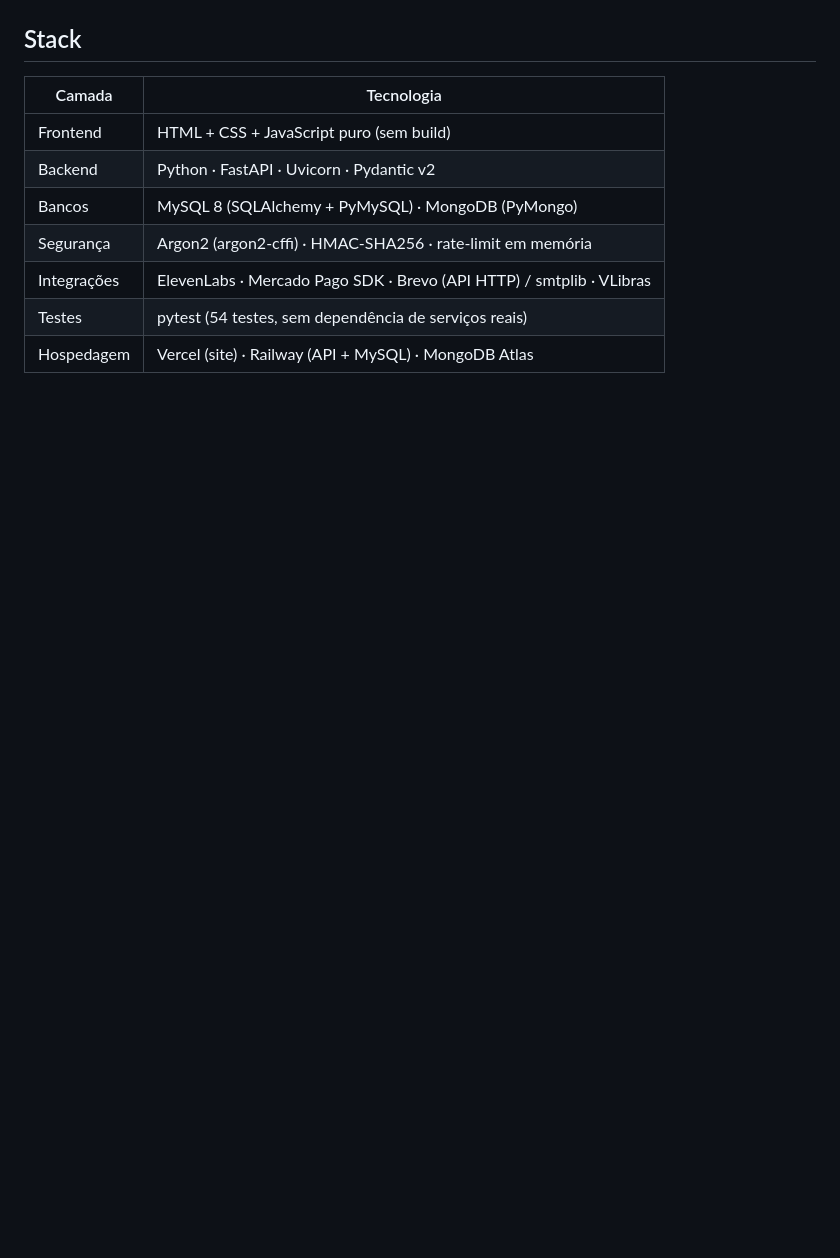
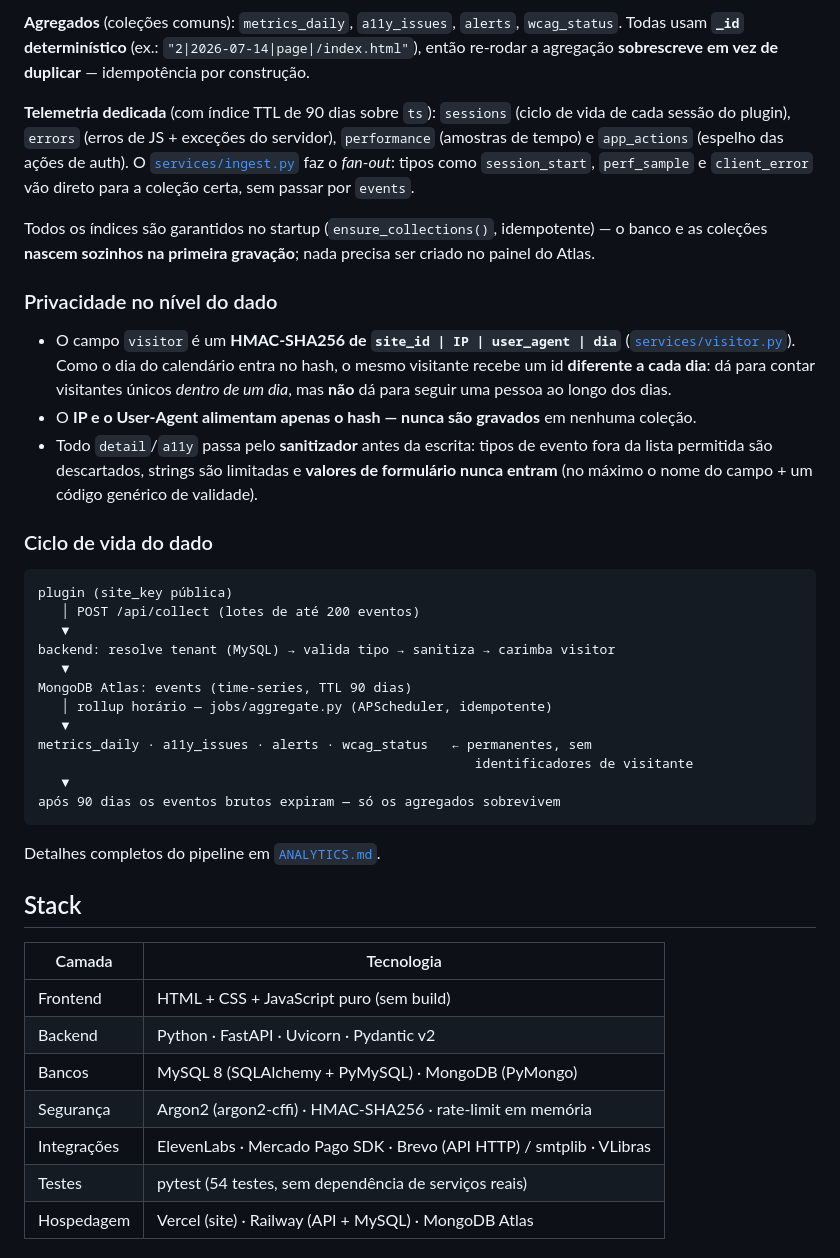
Before and after one commit to Caputum354/Help2See, a Markdown page: README.md, the part around one of its changes. Rendered like a GitHub page; blank space fills up the shorter version.

````diff
--- a/README.md
+++ b/README.md
@@ -78,3 +118,33 @@ Confirmação de cadastro, código OTP de senha e o formulário de contato (Repl
+**Agregados** (coleções comuns): `metrics_daily`, `a11y_issues`, `alerts`, `wcag_status`. Todas usam **`_id` determinístico** (ex.: `"2|2026-07-14|page|/index.html"`), então re-rodar a agregação **sobrescreve em vez de duplicar** — idempotência por construção.
+
+**Telemetria dedicada** (com índice TTL de 90 dias sobre `ts`): `sessions` (ciclo de vida de cada sessão do plugin), `errors` (erros de JS + exceções do servidor), `performance` (amostras de tempo) e `app_actions` (espelho das ações de auth). O [`services/ingest.py`](site_finalPreto/backend/services/ingest.py) faz o *fan-out*: tipos como `session_start`, `perf_sample` e `client_error` vão direto para a coleção certa, sem passar por `events`.
+
+Todos os índices são garantidos no startup (`ensure_collections()`, idempotente) — o banco e as coleções **nascem sozinhos na primeira gravação**; nada precisa ser criado no painel do Atlas.
+
+### Privacidade no nível do dado
+
+- O campo `visitor` é um **HMAC-SHA256 de `site_id | IP | user_agent | dia`** ([`services/visitor.py`](site_finalPreto/backend/services/visitor.py)). Como o dia do calendário entra no hash, o mesmo visitante recebe um id **diferente a cada dia**: dá para contar visitantes únicos *dentro de um dia*, mas **não** dá para seguir uma pessoa ao longo dos dias.
+- O **IP e o User-Agent alimentam apenas o hash — nunca são gravados** em nenhuma coleção.
+- Todo `detail`/`a11y` passa pelo **sanitizador** antes da escrita: tipos de evento fora da lista permitida são descartados, strings são limitadas e **valores de formulário nunca entram** (no máximo o nome do campo + um código genérico de validade).
+
+### Ciclo de vida do dado
+
+```
+plugin (site_key pública)
+   │ POST /api/collect (lotes de até 200 eventos)
+   ▼
+backend: resolve tenant (MySQL) → valida tipo → sanitiza → carimba visitor
+   ▼
+MongoDB Atlas: events (time-series, TTL 90 dias)
+   │ rollup horário — jobs/aggregate.py (APScheduler, idempotente)
+   ▼
+metrics_daily · a11y_issues · alerts · wcag_status   ← permanentes, sem
+                                                        identificadores de visitante
+   ▼
+após 90 dias os eventos brutos expiram — só os agregados sobrevivem
+```
+
+Detalhes completos do pipeline em [`ANALYTICS.md`](site_finalPreto/ANALYTICS.md).
 
 ## Stack
 
````
Also changed, not shown: other parts of README.md (+40 -0 lines).
